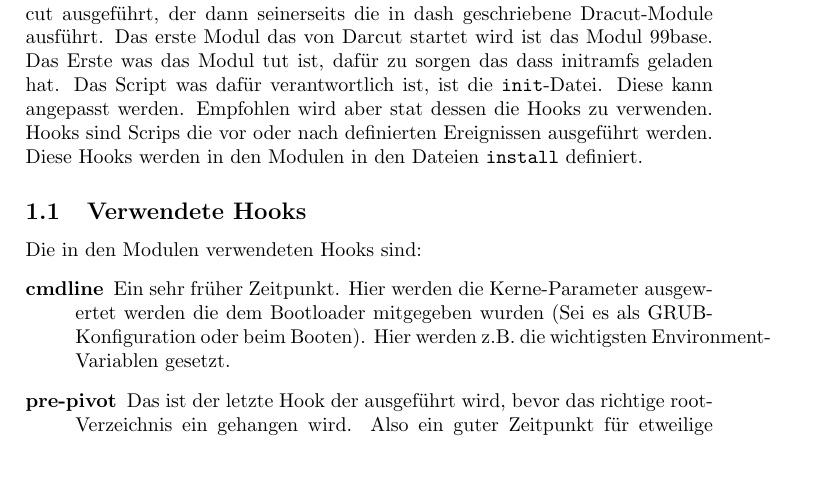
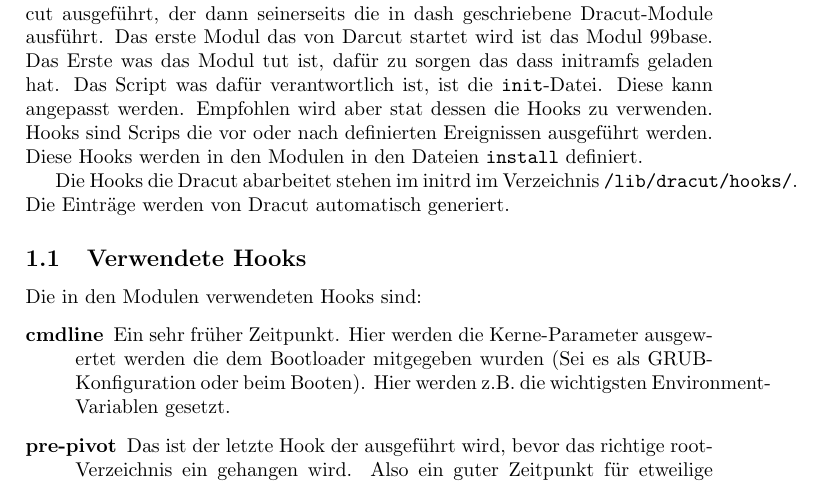
Before and after one commit to Open-Sharedroot/Open-Sharedroot-Dracut, a LaTeX document (doc/DE_de/develop_doc.tex): part of page 3 of 13, cut so that both start at the same text. Compiled offline with pdfLaTeX.

Commit message:
Doco about hooks and more debugging-infos

```diff
--- a/doc/DE_de/develop_doc.tex
+++ b/doc/DE_de/develop_doc.tex
@@ -28,6 +28,8 @@
 \section{Gernerell}
 
 Als erstes wird vom Kernel nach dem Booten ein kleiner Binär-Code von Dracut ausgeführt, der dann seinerseits die in dash geschriebene Dracut-Module ausführt. Das erste Modul das von Darcut startet wird ist das Modul 99base. Das Erste was das Modul tut ist, dafür zu sorgen das dass initramfs geladen hat. Das Script was dafür verantwortlich ist, ist die \texttt{init}-Datei. Diese kann angepasst werden. Empfohlen wird aber stat dessen die Hooks zu verwenden. Hooks sind Scrips die vor oder nach definierten Ereignissen ausgeführt werden. Diese Hooks werden in den Modulen in den Dateien \texttt{install} definiert.
+
+Die Hooks die Dracut abarbeitet stehen im initrd im Verzeichnis \texttt{/lib/dracut/hooks/}. Die Einträge werden von Dracut automatisch generiert.
 
 \subsection{Verwendete Hooks}
 
```
Also changed, not shown: 1 other file.
